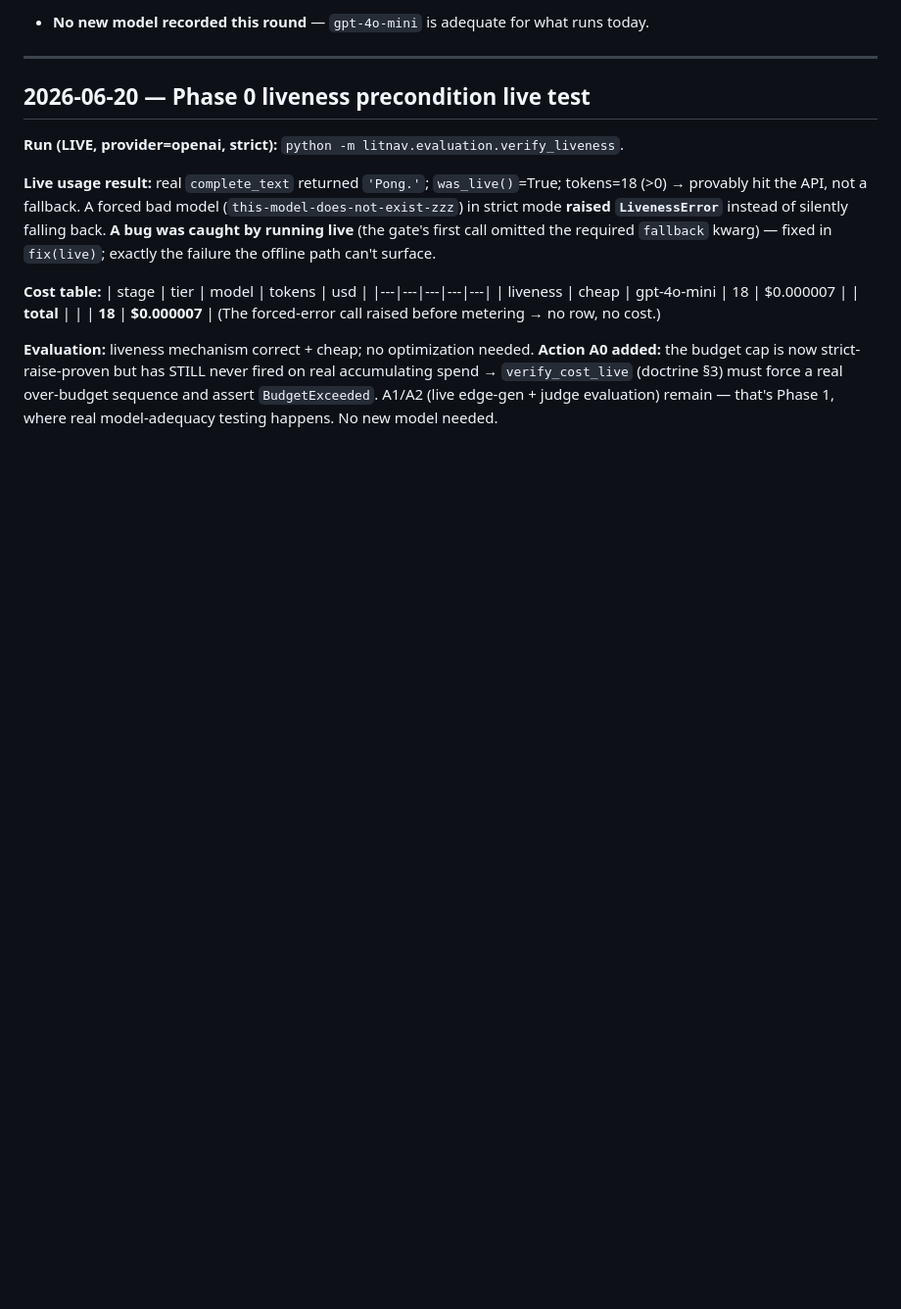
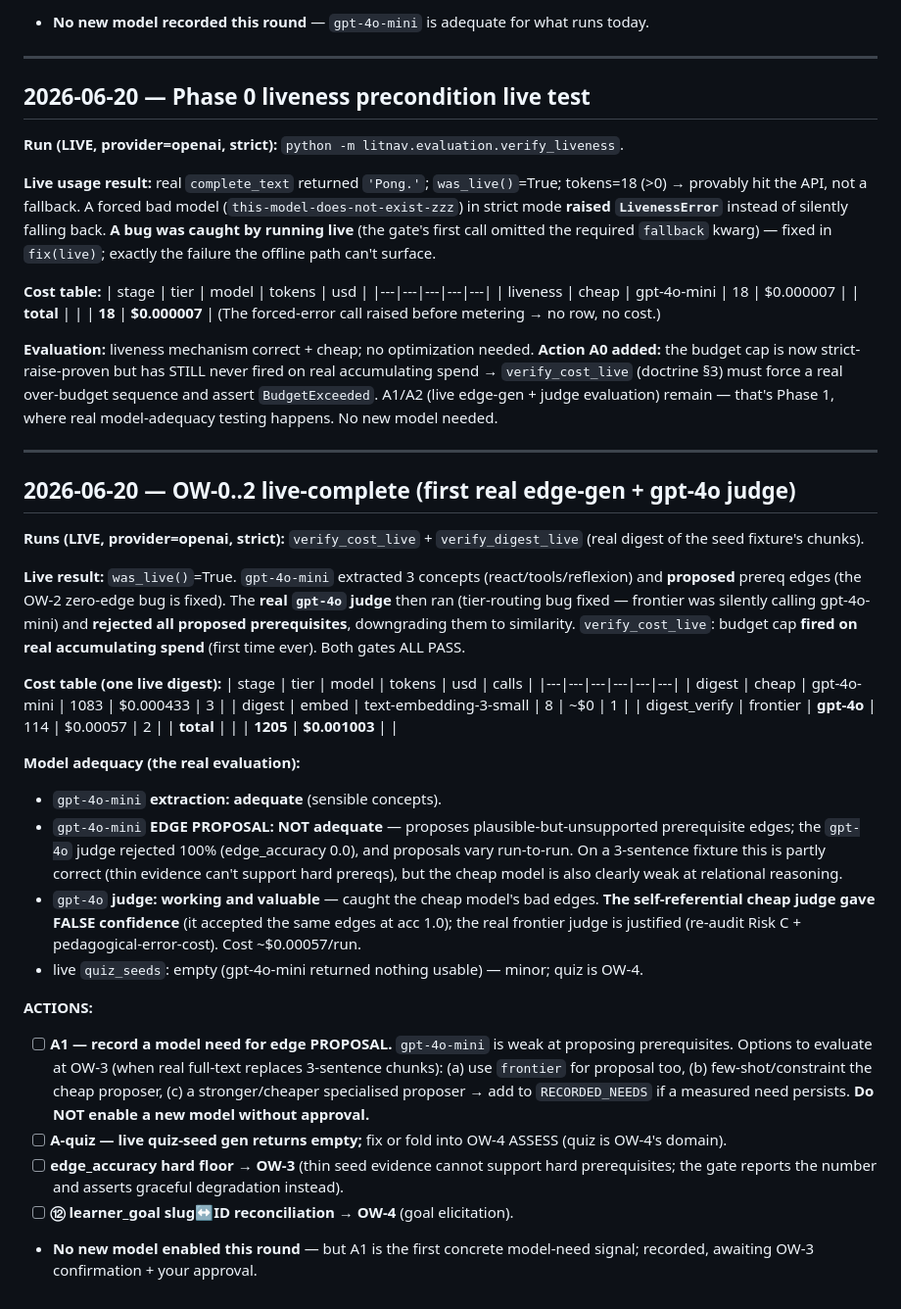
Before and after one commit to The-Architect-3906/LitNavigator, a Markdown page: docs/2026-06-20-open-world-model-eval-log.md, the part around the change. Shown at 98% size. GitHub-like rendering; blank space fills up the shorter version.

Commit message:
docs(live): log OW-0..2 live-complete eval — edge-gen + gpt-4o judge findings + A1 model need

```diff
--- a/docs/2026-06-20-open-world-model-eval-log.md
+++ b/docs/2026-06-20-open-world-model-eval-log.md
@@ -58,3 +58,32 @@ the prereq/similarity graph live** (the graph is the core output).
 (The forced-error call raised before metering → no row, no cost.)
 
 **Evaluation:** liveness mechanism correct + cheap; no optimization needed. **Action A0 added:** the budget cap is now strict-raise-proven but has STILL never fired on real accumulating spend → `verify_cost_live` (doctrine §3) must force a real over-budget sequence and assert `BudgetExceeded`. A1/A2 (live edge-gen + judge evaluation) remain — that's Phase 1, where real model-adequacy testing happens. No new model needed.
+
+---
+
+## 2026-06-20 — OW-0..2 live-complete (first real edge-gen + gpt-4o judge)
+
+**Runs (LIVE, provider=openai, strict):** `verify_cost_live` + `verify_digest_live` (real digest of the seed fixture's chunks).
+
+**Live result:** `was_live()`=True. `gpt-4o-mini` extracted 3 concepts (react/tools/reflexion) and **proposed** prereq edges (the OW-2 zero-edge bug is fixed). The **real `gpt-4o` judge** then ran (tier-routing bug fixed — frontier was silently calling gpt-4o-mini) and **rejected all proposed prerequisites**, downgrading them to similarity. `verify_cost_live`: budget cap **fired on real accumulating spend** (first time ever). Both gates ALL PASS.
+
+**Cost table (one live digest):**
+| stage | tier | model | tokens | usd | calls |
+|---|---|---|---|---|---|
+| digest | cheap | gpt-4o-mini | 1083 | $0.000433 | 3 |
+| digest | embed | text-embedding-3-small | 8 | ~$0 | 1 |
+| digest_verify | frontier | **gpt-4o** | 114 | $0.00057 | 2 |
+| **total** | | | **1205** | **$0.001003** | |
+
+**Model adequacy (the real evaluation):**
+- `gpt-4o-mini` **extraction: adequate** (sensible concepts).
+- `gpt-4o-mini` **EDGE PROPOSAL: NOT adequate** — proposes plausible-but-unsupported prerequisite edges; the `gpt-4o` judge rejected 100% (edge_accuracy 0.0), and proposals vary run-to-run. On a 3-sentence fixture this is partly correct (thin evidence can't support hard prereqs), but the cheap model is also clearly weak at relational reasoning.
+- `gpt-4o` **judge: working and valuable** — caught the cheap model's bad edges. **The self-referential cheap judge gave FALSE confidence** (it accepted the same edges at acc 1.0); the real frontier judge is justified (re-audit Risk C + pedagogical-error-cost). Cost ~$0.00057/run.
+- live `quiz_seeds`: empty (gpt-4o-mini returned nothing usable) — minor; quiz is OW-4.
+
+**ACTIONS:**
+- [ ] **A1 — record a model need for edge PROPOSAL.** `gpt-4o-mini` is weak at proposing prerequisites. Options to evaluate at OW-3 (when real full-text replaces 3-sentence chunks): (a) use `frontier` for proposal too, (b) few-shot/constraint the cheap proposer, (c) a stronger/cheaper specialised proposer → add to `RECORDED_NEEDS` if a measured need persists. **Do NOT enable a new model without approval.**
+- [ ] **A-quiz — live quiz-seed gen returns empty;** fix or fold into OW-4 ASSESS (quiz is OW-4's domain).
+- [ ] **edge_accuracy hard floor → OW-3** (thin seed evidence cannot support hard prerequisites; the gate reports the number and asserts graceful degradation instead).
+- [ ] **⑫ learner_goal slug↔ID reconciliation → OW-4** (goal elicitation).
+- **No new model enabled this round** — but A1 is the first concrete model-need signal; recorded, awaiting OW-3 confirmation + your approval.
```
